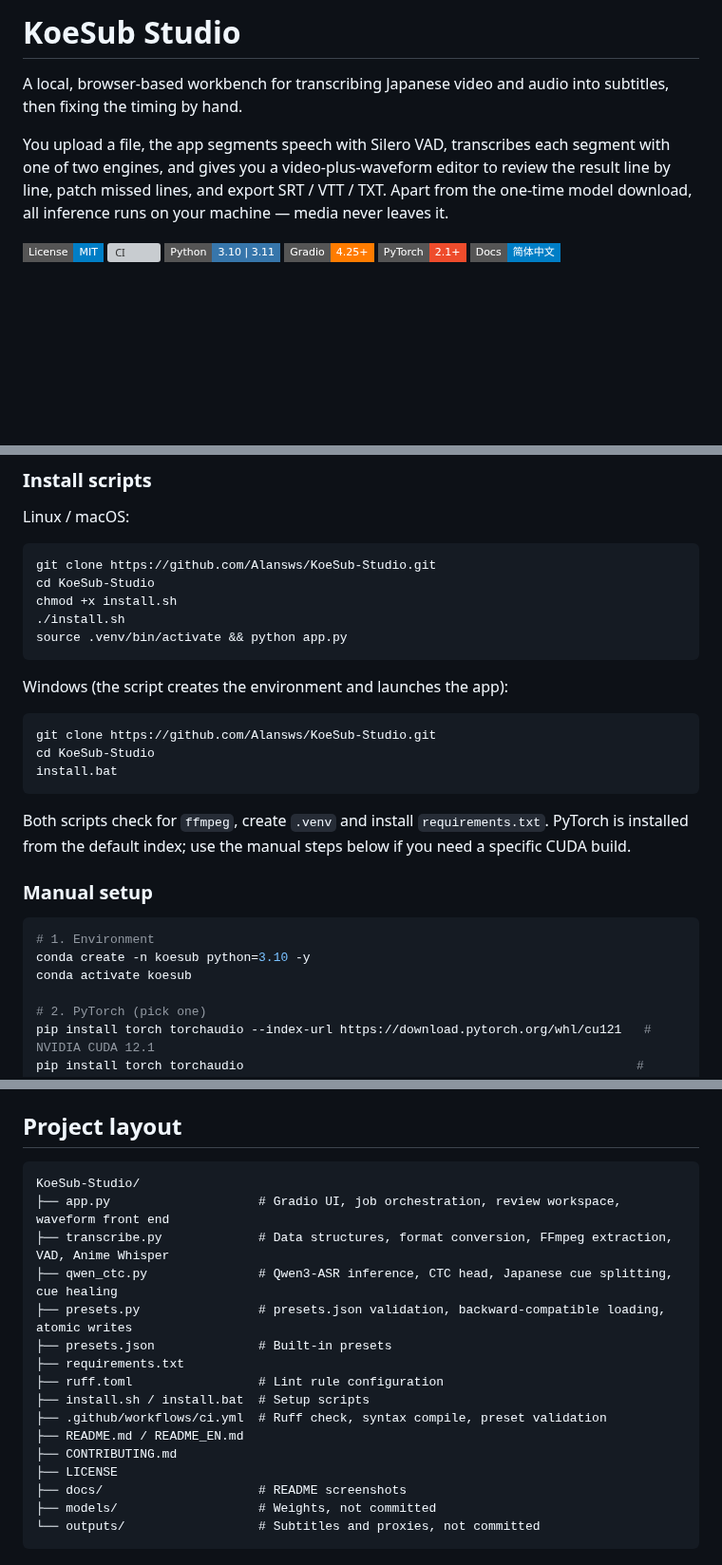
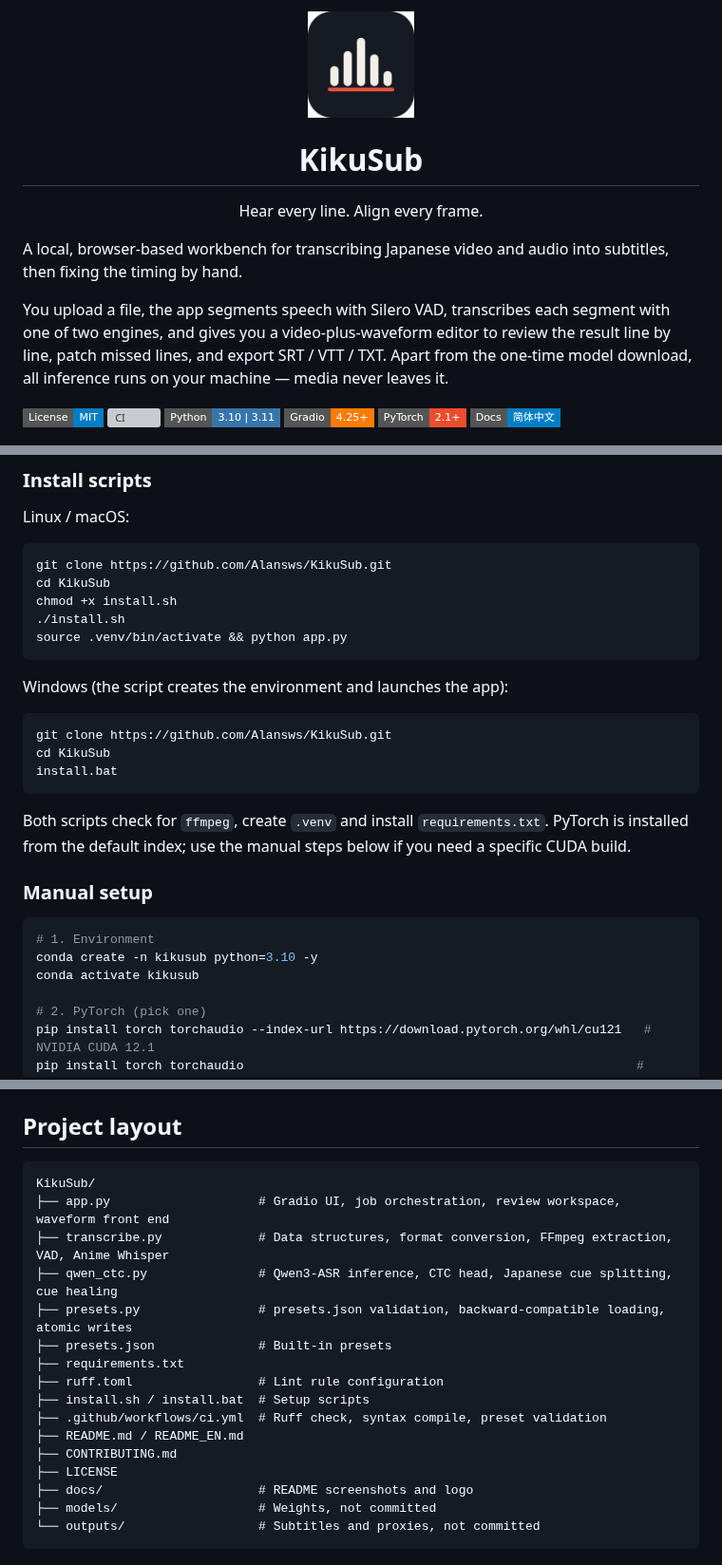
Before and after one commit to Alansws/KikuSub, a Markdown page: README_EN.md, 3 parts joined by grey strips. Shown at 95% size. Drawn GitHub-style; pictures changed too: docs/logo.png (added); badges without logos; blank space fills up the shorter version; grey boxes are pictures that could not be loaded.

````diff
--- a/README_EN.md
+++ b/README_EN.md
@@ -1,4 +1,10 @@
-# KoeSub Studio
+<p align="center">
+  <img src="docs/logo.png" width="112" alt="KikuSub logo">
+</p>
+
+<h1 align="center">KikuSub</h1>
+
+<p align="center">Hear every line. Align every frame.</p>
 
 A local, browser-based workbench for transcribing Japanese video and audio into subtitles, then fixing the timing by hand.
 
@@ -95,8 +101,8 @@ media file
 Linux / macOS:
 
 ```bash
-git clone https://github.com/Alansws/KoeSub-Studio.git
-cd KoeSub-Studio
+git clone https://github.com/Alansws/KikuSub.git
+cd KikuSub
 chmod +x install.sh
 ./install.sh
 source .venv/bin/activate && python app.py
@@ -105,8 +111,8 @@ source .venv/bin/activate && python app.py
 Windows (the script creates the environment and launches the app):
 
 ```cmd
-git clone https://github.com/Alansws/KoeSub-Studio.git
-cd KoeSub-Studio
+git clone https://github.com/Alansws/KikuSub.git
+cd KikuSub
 install.bat
 ```
 
@@ -116,8 +122,8 @@ Both scripts check for `ffmpeg`, create `.venv` and install `requirements.txt`.
 
 ```bash
 # 1. Environment
-conda create -n koesub python=3.10 -y
-conda activate koesub
+conda create -n kikusub python=3.10 -y
+conda activate kikusub
 
 # 2. PyTorch (pick one)
 pip install torch torchaudio --index-url https://download.pytorch.org/whl/cu121   # NVIDIA CUDA 12.1
@@ -270,7 +276,7 @@ Files go to `outputs/` by default, or next to the media when "保存至媒体同
 ## Project layout
 
 ```text
-KoeSub-Studio/
+KikuSub/
 ├── app.py                    # Gradio UI, job orchestration, review workspace, waveform front end
 ├── transcribe.py             # Data structures, format conversion, FFmpeg extraction, VAD, Anime Whisper
 ├── qwen_ctc.py               # Qwen3-ASR inference, CTC head, Japanese cue splitting, cue healing
@@ -283,7 +289,7 @@ KoeSub-Studio/
 ├── README.md / README_EN.md
 ├── CONTRIBUTING.md
 ├── LICENSE
-├── docs/                     # README screenshots
+├── docs/                     # README screenshots and logo
 ├── models/                   # Weights, not committed
 └── outputs/                  # Subtitles and proxies, not committed
 ```
````
Also changed, not shown: other parts of README_EN.md (+1 -1 lines), CONTRIBUTING.md (+3 -3 lines), README.md (+16 -10 lines), docs/logo-1024.png (added), docs/social-preview.png (added), 6 other files.
